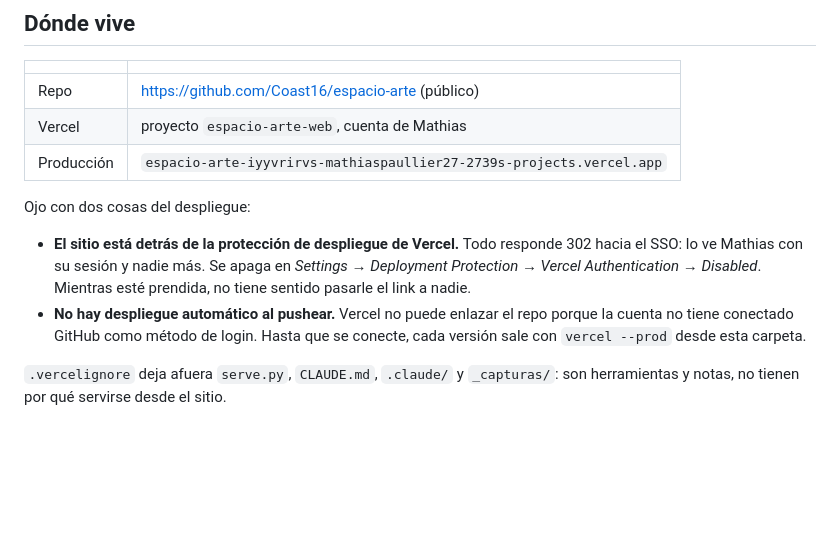
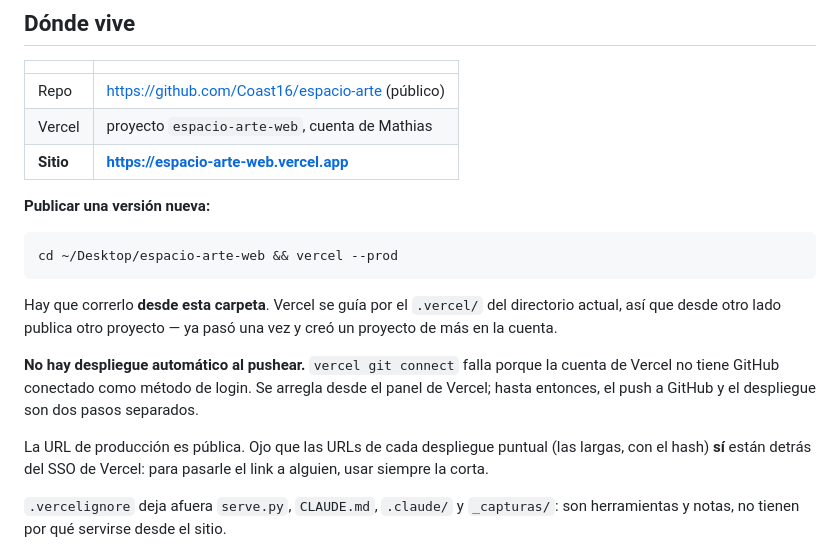
Before and after one commit to Coast16/espacio-arte, a Markdown page: CLAUDE.md, the part around the change. GitHub-like rendering; blank space fills up the shorter version.

Commit message:
Anotar la URL pública y cómo publicar
El sitio quedó en espacio-arte-web.vercel.app. Queda avisado que vercel --prod
hay que correrlo desde esta carpeta y que las URLs largas de cada despliegue
están detrás del SSO.

Co-Authored-By: Claude Opus 5 <noreply@anthropic.com>

````diff
--- a/CLAUDE.md
+++ b/CLAUDE.md
@@ -14,17 +14,26 @@ seguir abriéndose con un solo comando.
 |---|---|
 | Repo | https://github.com/Coast16/espacio-arte (público) |
 | Vercel | proyecto `espacio-arte-web`, cuenta de Mathias |
-| Producción | `espacio-arte-iyyvrirvs-mathiaspaullier27-2739s-projects.vercel.app` |
+| **Sitio** | **https://espacio-arte-web.vercel.app** |
 
-Ojo con dos cosas del despliegue:
+**Publicar una versión nueva:**
 
-- **El sitio está detrás de la protección de despliegue de Vercel.** Todo
-  responde 302 hacia el SSO: lo ve Mathias con su sesión y nadie más. Se
-  apaga en *Settings → Deployment Protection → Vercel Authentication →
-  Disabled*. Mientras esté prendida, no tiene sentido pasarle el link a nadie.
-- **No hay despliegue automático al pushear.** Vercel no puede enlazar el repo
-  porque la cuenta no tiene conectado GitHub como método de login. Hasta que
-  se conecte, cada versión sale con `vercel --prod` desde esta carpeta.
+```bash
+cd ~/Desktop/espacio-arte-web && vercel --prod
+```
+
+Hay que correrlo **desde esta carpeta**. Vercel se guía por el `.vercel/` del
+directorio actual, así que desde otro lado publica otro proyecto — ya pasó una
+vez y creó un proyecto de más en la cuenta.
+
+**No hay despliegue automático al pushear.** `vercel git connect` falla porque
+la cuenta de Vercel no tiene GitHub conectado como método de login. Se arregla
+desde el panel de Vercel; hasta entonces, el push a GitHub y el despliegue son
+dos pasos separados.
+
+La URL de producción es pública. Ojo que las URLs de cada despliegue puntual
+(las largas, con el hash) **sí** están detrás del SSO de Vercel: para pasarle
+el link a alguien, usar siempre la corta.
 
 `.vercelignore` deja afuera `serve.py`, `CLAUDE.md`, `.claude/` y `_capturas/`:
 son herramientas y notas, no tienen por qué servirse desde el sitio.
````
